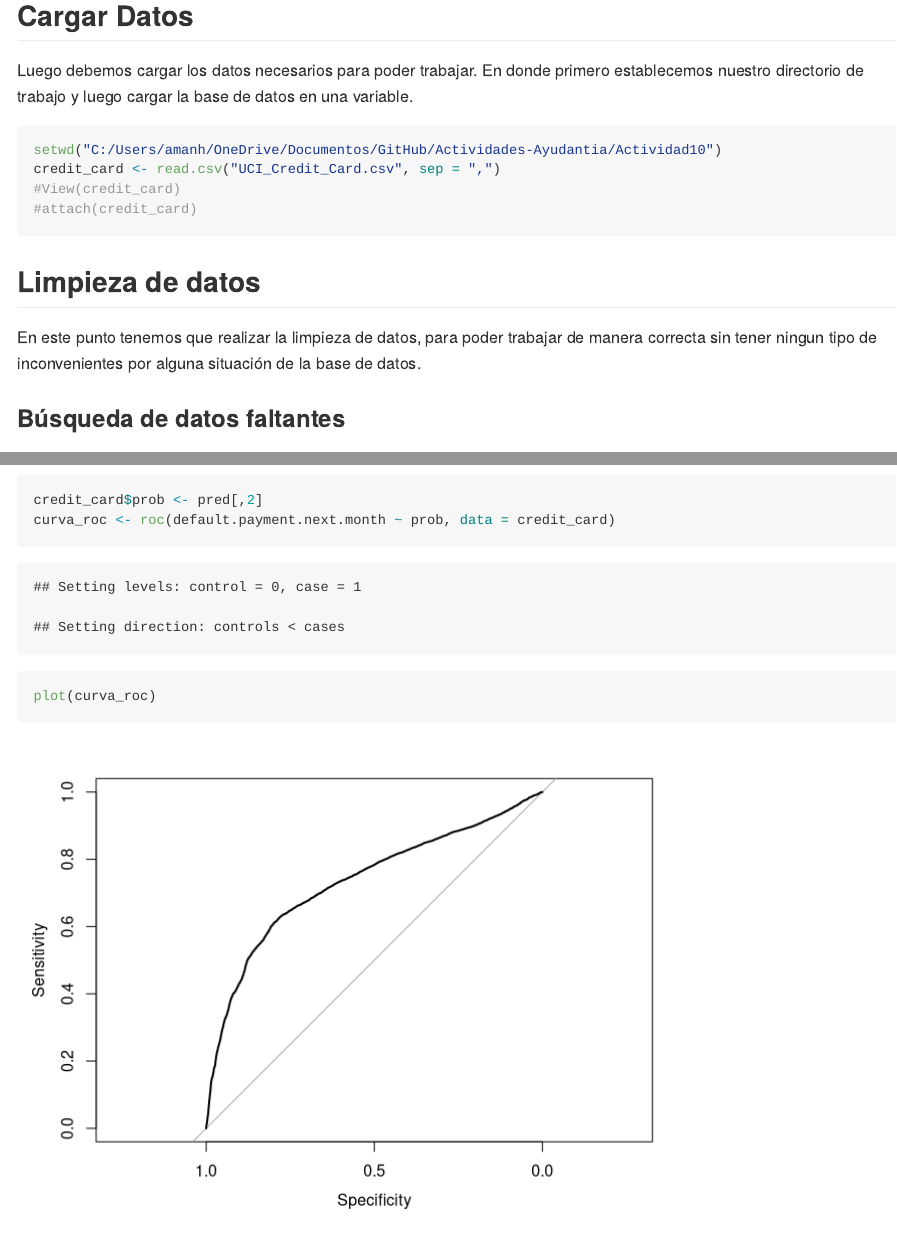
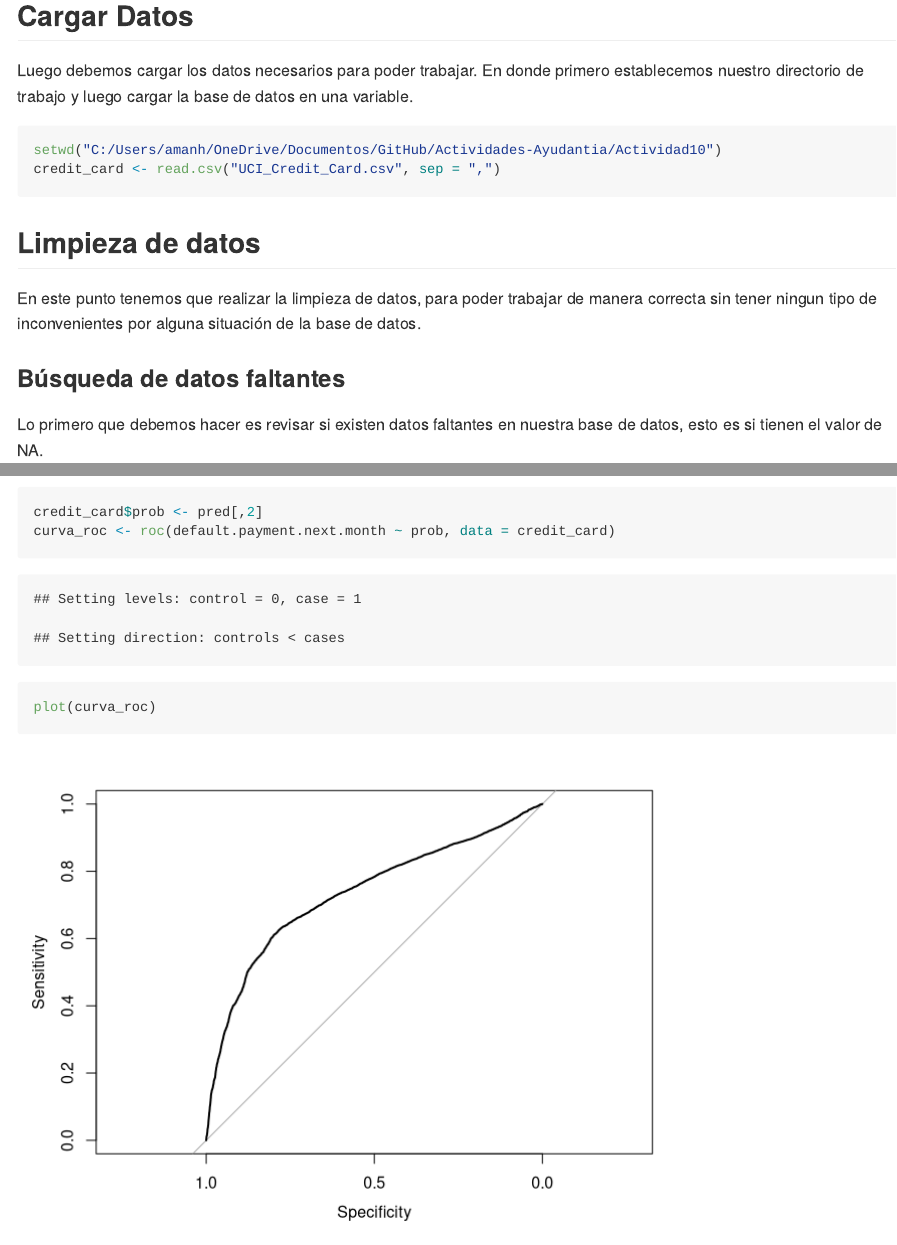
Before and after one commit to amanhood1/Actividades-Ayudantia, an R Markdown document (Actividad10/Actividad 10.Rmd): the page in a window 1100 px wide, from 590 px down, and a second part further down, joined at a grey line. Rendered offline with R 4.5, knitr and Pandoc, with nearby package versions.

Commit message:
Actividad 10

````diff
--- a/Actividad10/Actividad 10.Rmd
+++ b/Actividad10/Actividad 10.Rmd
@@ -32,8 +32,6 @@ Luego debemos cargar los datos necesarios para poder trabajar. En donde primero
 ```{r}
 setwd("C:/Users/amanh/OneDrive/Documentos/GitHub/Actividades-Ayudantia/Actividad10")
 credit_card <- read.csv("UCI_Credit_Card.csv", sep = ",")
-#View(credit_card)
-#attach(credit_card)
 ```
 
 ## Limpieza de datos
````
Also changed, not shown: Actividad10/README.md.
